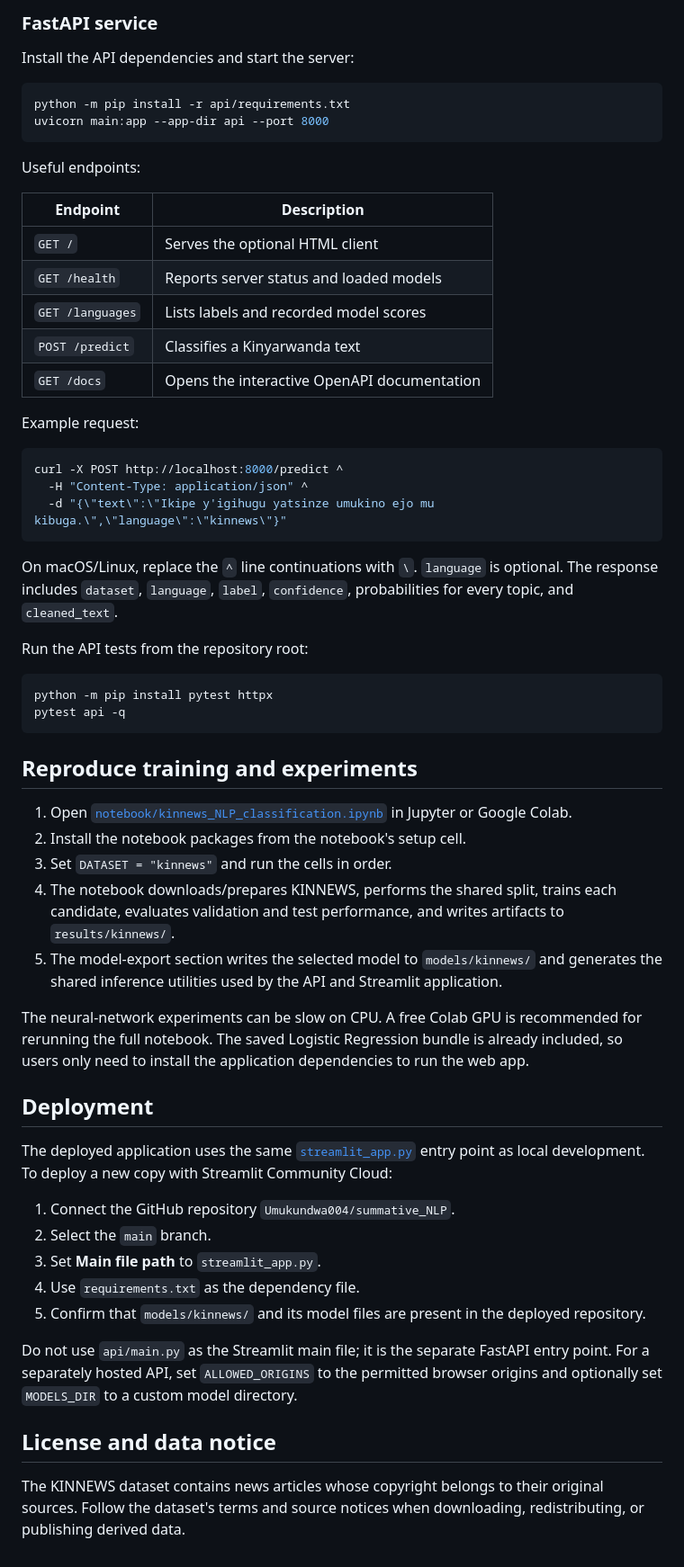
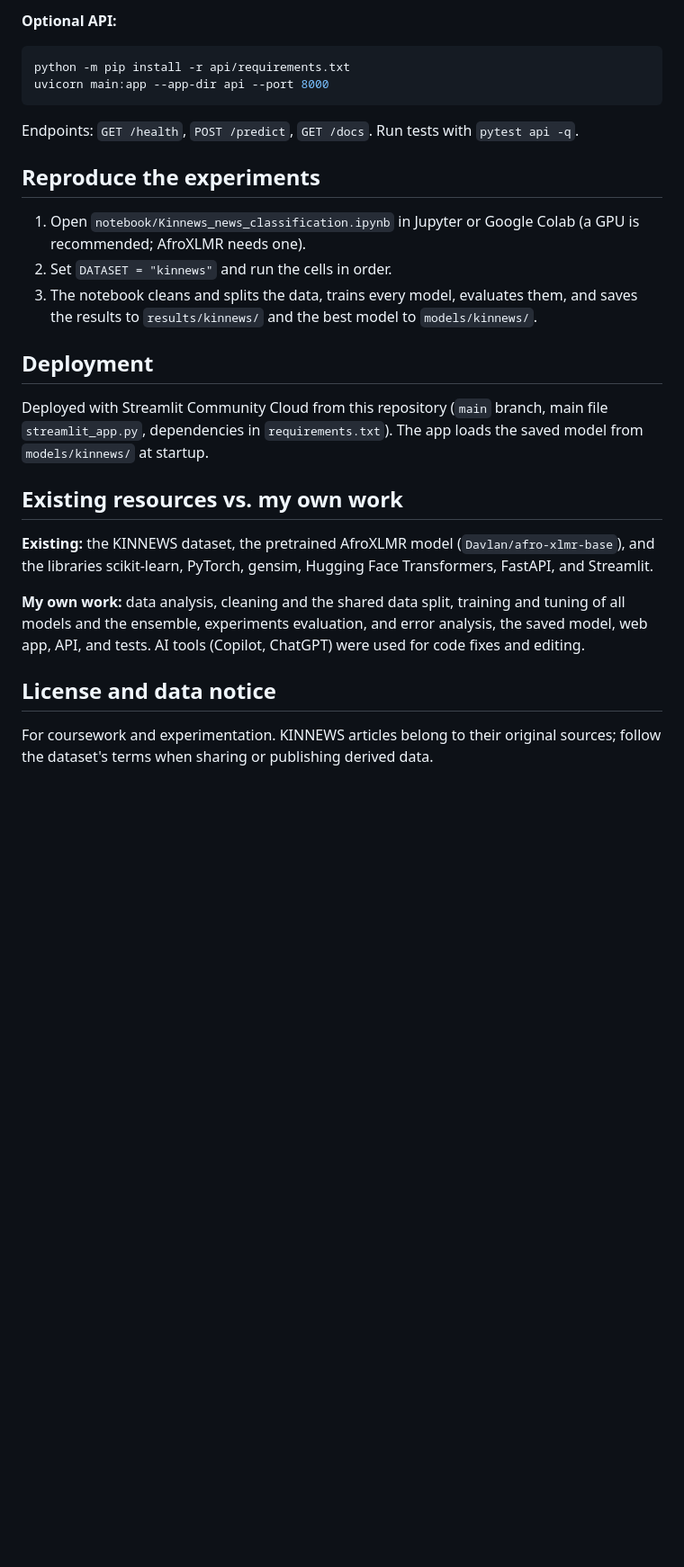
Before and after one commit to Umukundwa004/summative_NLP, a Markdown page: README.md, the part around one of its changes. Shown at 90% size. GitHub-like rendering; blank space fills up the shorter version.

Commit message:
Revise README for clarity and updated links
Updated the README to clarify project details, added live app links, and improved topic classification explanation.

````diff
--- a/README.md
+++ b/README.md
@@ -167,81 +105,41 @@ class-probability bars, and cleaned input text.
 
-### FastAPI service
-
-Install the API dependencies and start the server:
+**Optional API:**
 
 ```bash
 python -m pip install -r api/requirements.txt
 uvicorn main:app --app-dir api --port 8000
 ```
 
-Useful endpoints:
+Endpoints: `GET /health`, `POST /predict`, `GET /docs`. Run tests with
+`pytest api -q`.
 
-| Endpoint | Description |
-|---|---|
-| `GET /` | Serves the optional HTML client |
-| `GET /health` | Reports server status and loaded models |
-| `GET /languages` | Lists labels and recorded model scores |
-| `POST /predict` | Classifies a Kinyarwanda text |
-| `GET /docs` | Opens the interactive OpenAPI documentation |
+## Reproduce the experiments
 
-Example request:
-
-```bash
-curl -X POST http://localhost:8000/predict ^
-  -H "Content-Type: application/json" ^
-  -d "{\"text\":\"Ikipe y'igihugu yatsinze umukino ejo mu kibuga.\",\"language\":\"kinnews\"}"
-```
-
-On macOS/Linux, replace the `^` line continuations with `\`.
-`language` is optional. The response includes `dataset`, `language`, `label`,
-`confidence`, probabilities for every topic, and `cleaned_text`.
-
-Run the API tests from the repository root:
-
-```bash
-python -m pip install pytest httpx
-pytest api -q
-```
-
-## Reproduce training and experiments
-
-1. Open [`notebook/kinnews_NLP_classification.ipynb`](C:/Users/LENOVO/OneDrive/Desktop/machine%20learning/summative_NLP/notebook/kinnews_NLP_classification.ipynb)
-   in Jupyter or Google Colab.
-2. Install the notebook packages from the notebook's setup cell.
-3. Set `DATASET = "kinnews"` and run the cells in order.
-4. The notebook downloads/prepares KINNEWS, performs the shared split,
-   trains each candidate, evaluates validation and test performance, and
-   writes artifacts to `results/kinnews/`.
-5. The model-export section writes the selected model to
-   `models/kinnews/` and generates the shared inference utilities used by the
-   API and Streamlit application.
-
-The neural-network experiments can be slow on CPU. A free Colab GPU is
-recommended for rerunning the full notebook. The saved Logistic Regression
-bundle is already included, so users only need to install the application
-dependencies to run the web app.
+1. Open `notebook/Kinnews_news_classification.ipynb` in Jupyter or Google Colab
+   (a GPU is recommended; AfroXLMR needs one).
+2. Set `DATASET = "kinnews"` and run the cells in order.
+3. The notebook cleans and splits the data, trains every model, evaluates them,
+   and saves the results to `results/kinnews/` and the best model to
+   `models/kinnews/`.
 
 ## Deployment
 
-The deployed application uses the same [`streamlit_app.py`](C:/Users/LENOVO/OneDrive/Desktop/machine%20learning/summative_NLP/streamlit_app.py)
-entry point as local development. To deploy a new copy with Streamlit
-Community Cloud:
+Deployed with Streamlit Community Cloud from this repository (`main` branch,
+main file `streamlit_app.py`, dependencies in `requirements.txt`). The app
+loads the saved model from `models/kinnews/` at startup.
 
-1. Connect the GitHub repository
-   `Umukundwa004/summative_NLP`.
-2. Select the `main` branch.
-3. Set **Main file path** to `streamlit_app.py`.
-4. Use `requirements.txt` as the dependency file.
-5. Confirm that `models/kinnews/` and its model files are present in the
-   deployed repository.
+## Existing resources vs. my own work
 
-Do not use `api/main.py` as the Streamlit main file; it is the separate
-FastAPI entry point. For a separately hosted API, set `ALLOWED_ORIGINS` to
-the permitted browser origins and optionally set `MODELS_DIR` to a custom
-model directory.
+**Existing:** the KINNEWS dataset, the pretrained AfroXLMR model
+(`Davlan/afro-xlmr-base`), and the libraries scikit-learn, PyTorch, gensim,
+Hugging Face Transformers, FastAPI, and Streamlit.
+
+**My own work:** data analysis, cleaning and the shared  data split, training and
+tuning of all models and the ensemble, experiments evaluation, and error
+analysis, the saved model, web app, API, and tests. AI tools (Copilot, ChatGPT)
+were used for code fixes and editing.
 
 ## License and data notice
- The KINNEWS
-dataset contains news articles whose copyright belongs to their original
-sources. Follow the dataset's terms and source notices when downloading,
-redistributing, or publishing derived data.
+
+For coursework and experimentation. KINNEWS articles belong to their original
+sources; follow the dataset's terms when sharing or publishing derived data.
````
Also changed, not shown: other parts of README.md (+67 -129 lines).
